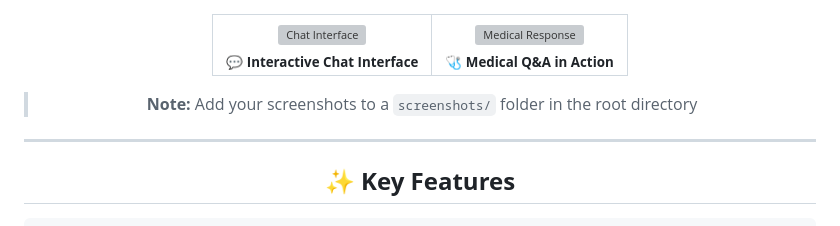
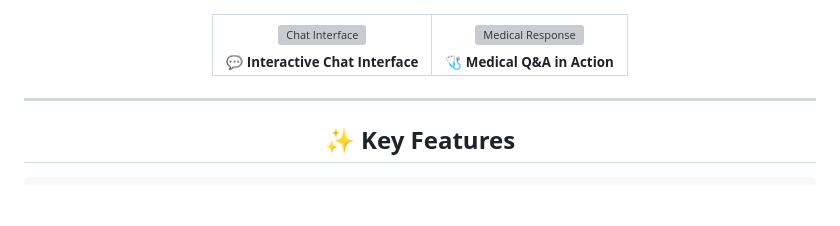
Before and after one commit to keshav-077/medical-chatbot-rag, a Markdown page: README.md, the part around the change. GitHub-like rendering; blank space fills up the shorter version; grey boxes are pictures that could not be loaded.

```diff
--- a/README.md
+++ b/README.md
@@ -39,7 +39,7 @@
   </tr>
 </table>
 
-> **Note:** Add your screenshots to a `screenshots/` folder in the root directory
+
 
 ---
 
```
